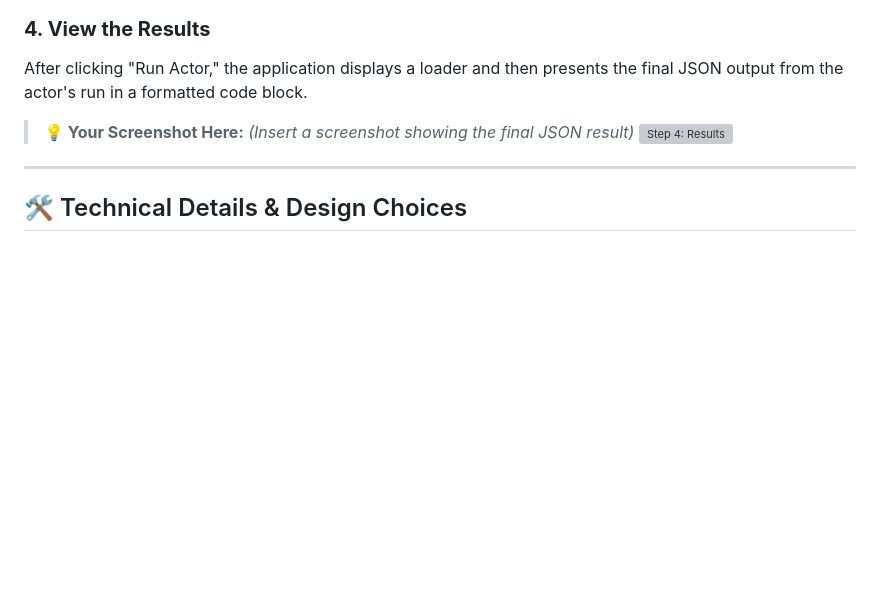
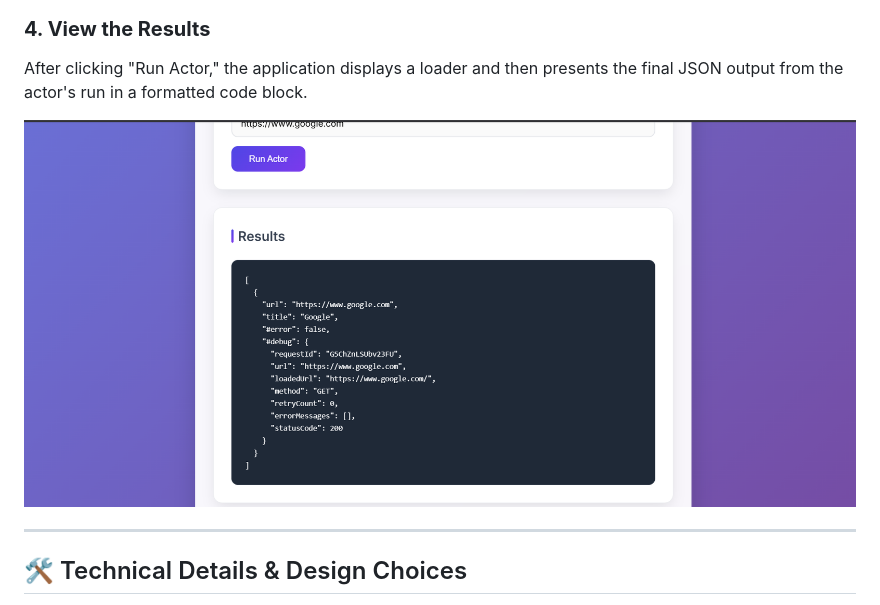
Before and after one commit to rohithrajv007/apify-integration-assignment, a Markdown page: README.md, the part around the change printed below. Drawn GitHub-style; blank space fills up the shorter version; grey boxes are pictures that could not be loaded.

```diff
--- a/README.md
+++ b/README.md
@@ -47,9 +41,7 @@ When an actor is selected, the application dynamically generates the appropriate
 
 After clicking "Run Actor," the application displays a loader and then presents the final JSON output from the actor's run in a formatted code block.
 
-> **💡 Your Screenshot Here:**
-> _(Insert a screenshot showing the final JSON result)_
-> ![Step 4: Results](./screenshots/Screenshot%202025-07-30%20210228.png)
+![Step 4: Results](./Screenshot%202025-07-30%20210228.png)
 
 ---
 
```
Also changed, not shown: other parts of README.md (+3 -9 lines).
